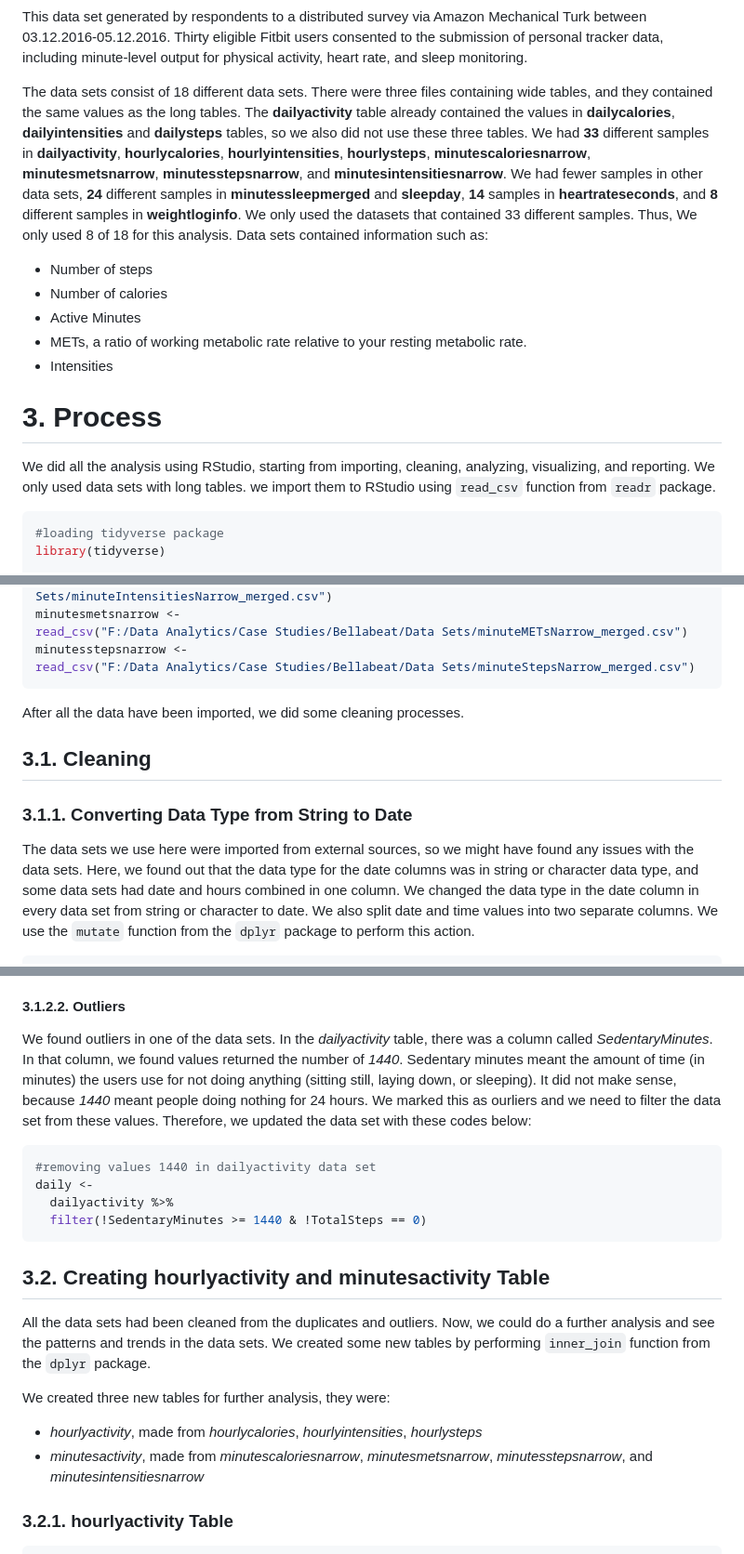
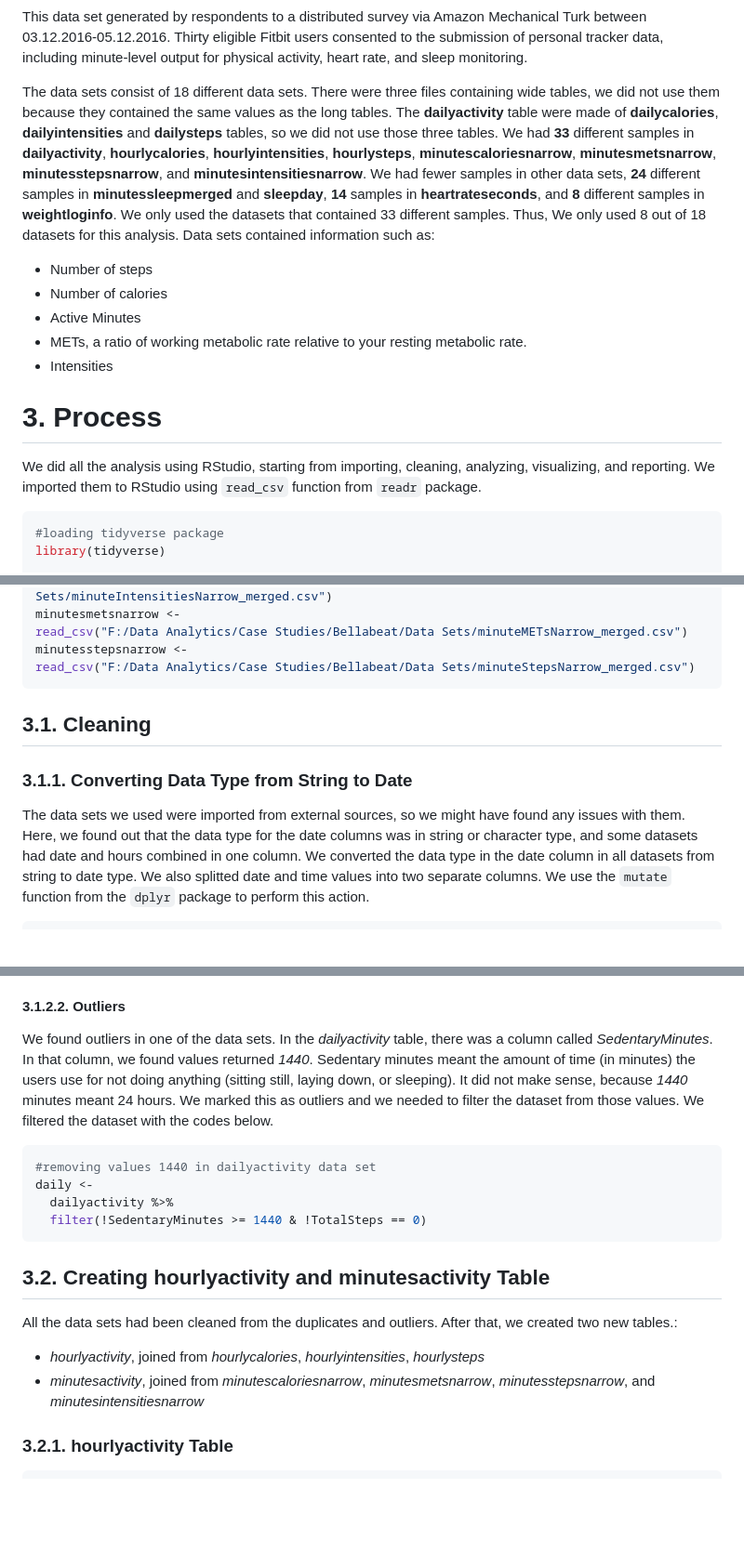
Before and after one commit to jaenalaripin/Portfolio-Projects, a Markdown page: Bellabeat_2024_02_16_v01.md, 3 parts joined by grey strips. Shown: that part at 93% size. Rendered like a GitHub page; blank space fills up the shorter version.

Commit message:
Bellabeat

````diff
--- a/Bellabeat_2024_02_16_v01.md
+++ b/Bellabeat_2024_02_16_v01.md
@@ -81,10 +81,9 @@ including minute-level output for physical activity, heart rate, and
 sleep monitoring.
 
 The data sets consist of 18 different data sets. There were three files
-containing wide tables, and they contained the same values as the long
-tables. The **dailyactivity** table already contained the values in
+containing wide tables, we did not use them because they contained the same values as the long tables. The **dailyactivity** table were made of
 **dailycalories**, **dailyintensities** and **dailysteps** tables, so we
-also did not use these three tables. We had **33** different samples in
+did not use those three tables. We had **33** different samples in
 **dailyactivity**, **hourlycalories**, **hourlyintensities**,
 **hourlysteps**, **minutescaloriesnarrow**, **minutesmetsnarrow**,
 **minutesstepsnarrow**, and **minutesintensitiesnarrow**. We had fewer
@@ -92,7 +91,7 @@ samples in other data sets, **24** different samples in
 **minutessleepmerged** and **sleepday**, **14** samples in
 **heartrateseconds**, and **8** different samples in **weightloginfo**.
 We only used the datasets that contained 33 different samples. Thus, We
-only used 8 of 18 for this analysis. Data sets contained information
+only used 8 out of 18 datasets for this analysis. Data sets contained information
 such as:
 
 - Number of steps
@@ -107,8 +106,7 @@ such as:
 # 3. Process
 
 We did all the analysis using RStudio, starting from importing,
-cleaning, analyzing, visualizing, and reporting. We only used data sets
-with long tables. we import them to RStudio using `read_csv` function
+cleaning, analyzing, visualizing, and reporting. We imported them to RStudio using `read_csv` function
 from `readr` package.
 
 ``` r
@@ -134,18 +132,16 @@ minutesstepsnarrow <-
 read_csv("F:/Data Analytics/Case Studies/Bellabeat/Data Sets/minuteStepsNarrow_merged.csv")
 ```
 
-After all the data have been imported, we did some cleaning processes.
 
 ## 3.1. Cleaning
 
 ### 3.1.1. Converting Data Type from String to Date
 
-The data sets we use here were imported from external sources, so we
-might have found any issues with the data sets. Here, we found out that
-the data type for the date columns was in string or character data type,
-and some data sets had date and hours combined in one column. We changed
-the data type in the date column in every data set from string or
-character to date. We also split date and time values into two separate
+The data sets we used were imported from external sources, so we
+might have found any issues with them. Here, we found out that
+the data type for the date columns was in string or character type,
+and some datasets had date and hours combined in one column. We converted
+the data type in the date column in all datasets from string to date type. We also splitted date and time values into two separate
 columns. We use the `mutate` function from the `dplyr` package to
 perform this action.
 
@@ -273,12 +269,10 @@ No duplicates found in the data sets.
 
 We found outliers in one of the data sets. In the *dailyactivity* table,
 there was a column called *SedentaryMinutes*. In that column, we found
-values returned the number of *1440*. Sedentary minutes meant the amount
+values returned *1440*. Sedentary minutes meant the amount
 of time (in minutes) the users use for not doing anything (sitting
-still, laying down, or sleeping). It did not make sense, because *1440*
-meant people doing nothing for 24 hours. We marked this as ourliers and
-we need to filter the data set from these values. Therefore, we updated
-the data set with these codes below:
+still, laying down, or sleeping). It did not make sense, because *1440* minutes
+meant 24 hours. We marked this as outliers and we needed to filter the dataset from those values. We filtered the dataset with the codes below.
 
 ``` r
 #removing values 1440 in dailyactivity data set
@@ -290,15 +284,11 @@ daily <-
 ## 3.2. Creating **hourlyactivity** and **minutesactivity** Table
 
 All the data sets had been cleaned from the duplicates and outliers.
-Now, we could do a further analysis and see the patterns and trends in
-the data sets. We created some new tables by performing `inner_join`
-function from the `dplyr` package.
+After that, we created two new tables.:
 
-We created three new tables for further analysis, they were:
-
-- *hourlyactivity*, made from *hourlycalories*, *hourlyintensities*,
+- *hourlyactivity*, joined from *hourlycalories*, *hourlyintensities*,
   *hourlysteps*
-- *minutesactivity*, made from *minutescaloriesnarrow*,
+- *minutesactivity*, joined from *minutescaloriesnarrow*,
   *minutesmetsnarrow*, *minutesstepsnarrow*, and
   *minutesintensitiesnarrow*
 
````
Also changed, not shown: other parts of Bellabeat_2024_02_16_v01.md (+8 -9 lines).
